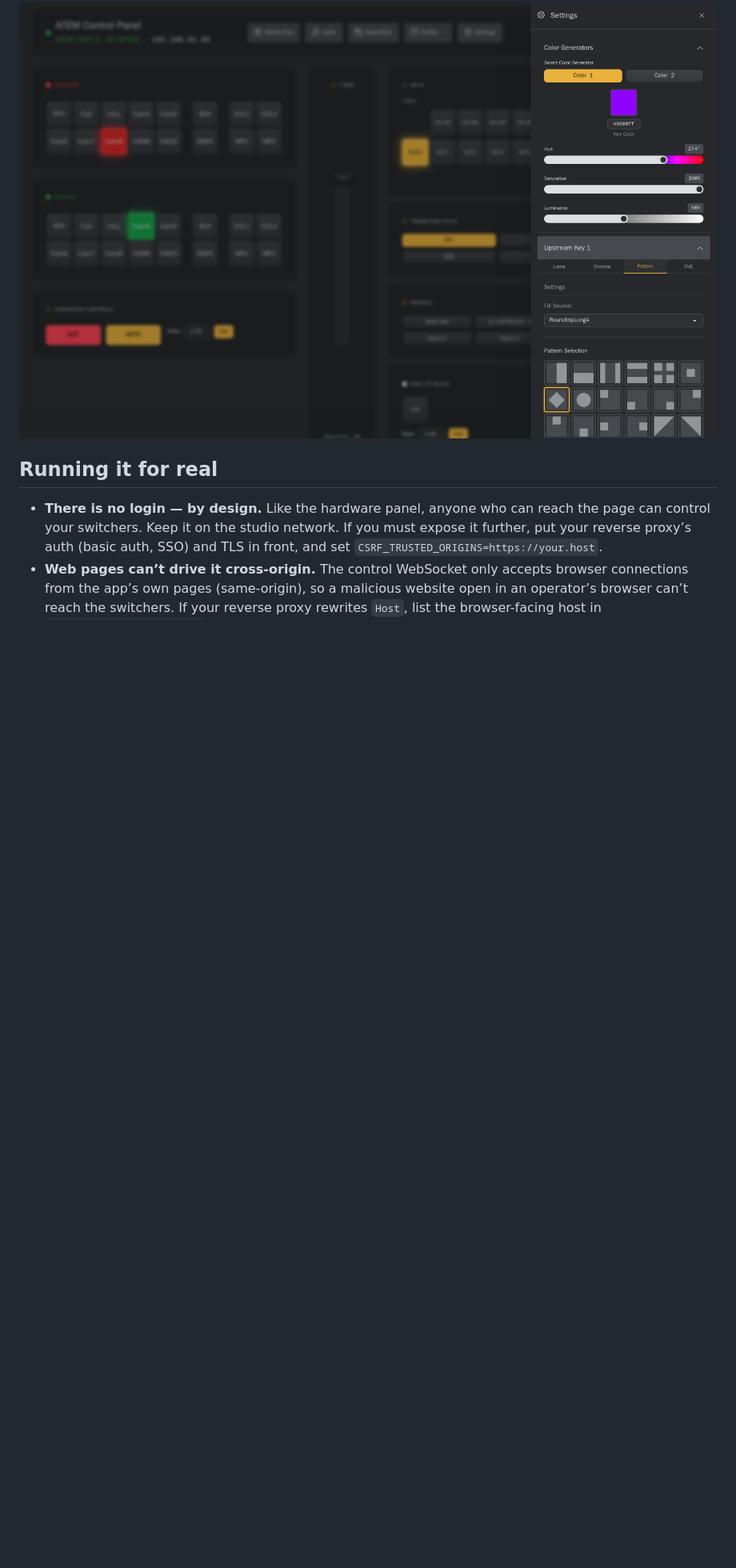
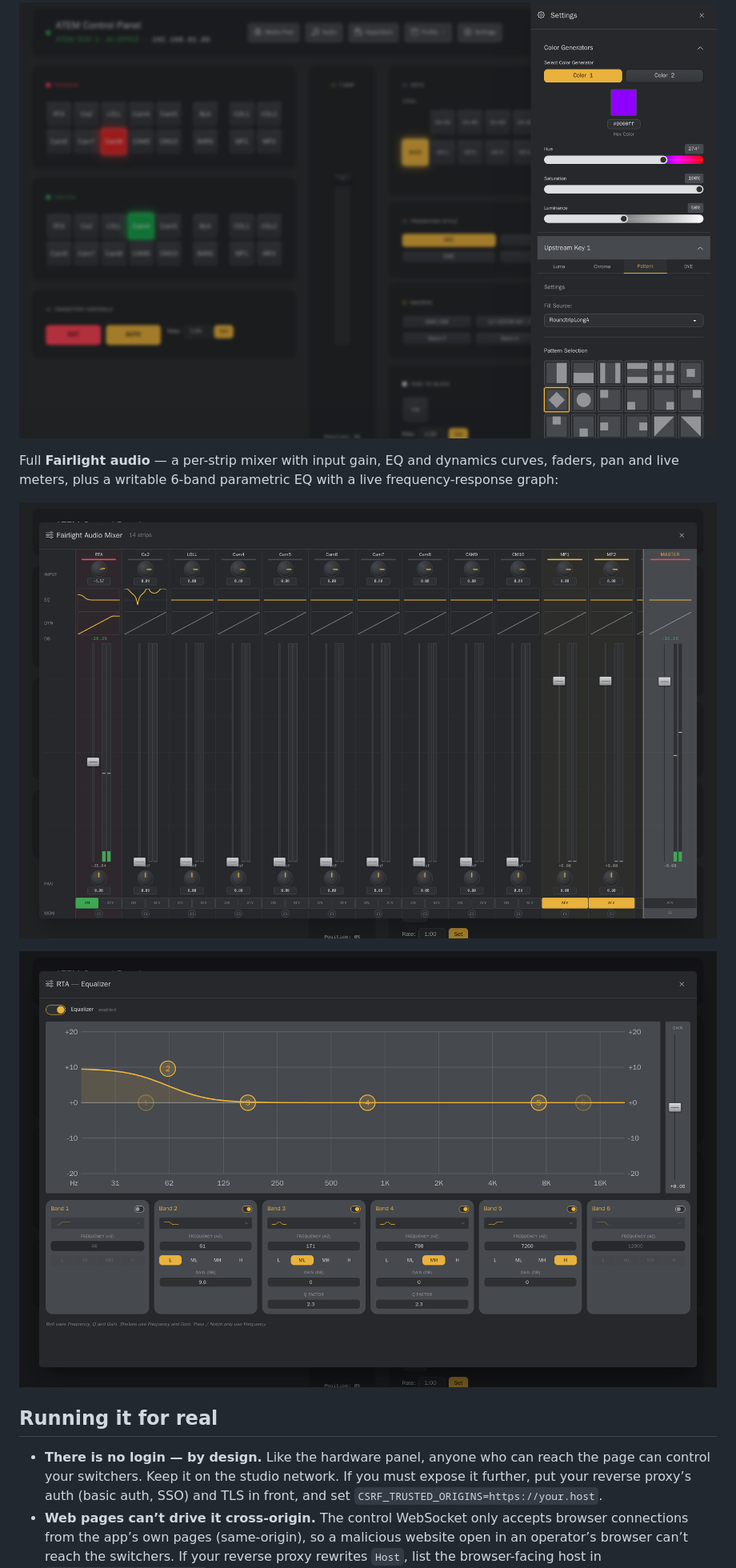
Before and after one commit to lucas-romanenko/webatem, a Markdown page: README.md, the part around the change. Shown: that part at 80% size. GitHub-like rendering; pictures changed too: docs/screenshot-audio.png (added), docs/screenshot-eq.png (added); blank space fills up the shorter version.

Commit message:
README: add Fairlight audio mixer + parametric EQ screenshots
Audio mixer (14 strips: input/EQ/dynamics/faders/pan/meters) and the writable
6-band EQ modal with a shaped frequency-response curve — captured live.

```diff
--- a/README.md
+++ b/README.md
@@ -179,6 +179,17 @@ transitions, video mode, input labels, outputs and HyperDecks:
   <img src="docs/screenshot-settings.png" alt="WebATEM settings panel — color generators and an upstream keyer expanded, showing HSL controls, fill-source dropdown and wipe patterns" width="900">
 </p>
 
+Full **Fairlight audio** — a per-strip mixer with input gain, EQ and dynamics
+curves, faders, pan and live meters, plus a writable 6-band parametric EQ with
+a live frequency-response graph:
+
+<p align="center">
+  <img src="docs/screenshot-audio.png" alt="WebATEM Fairlight audio mixer — 14 strips with input, EQ, dynamics, faders, pan and meters" width="900">
+</p>
+<p align="center">
+  <img src="docs/screenshot-eq.png" alt="WebATEM 6-band parametric EQ — frequency-response curve with per-band type, frequency, gain and Q" width="900">
+</p>
+
 ## Running it for real
 
 - **There is no login — by design.** Like the hardware panel, anyone who can
```
